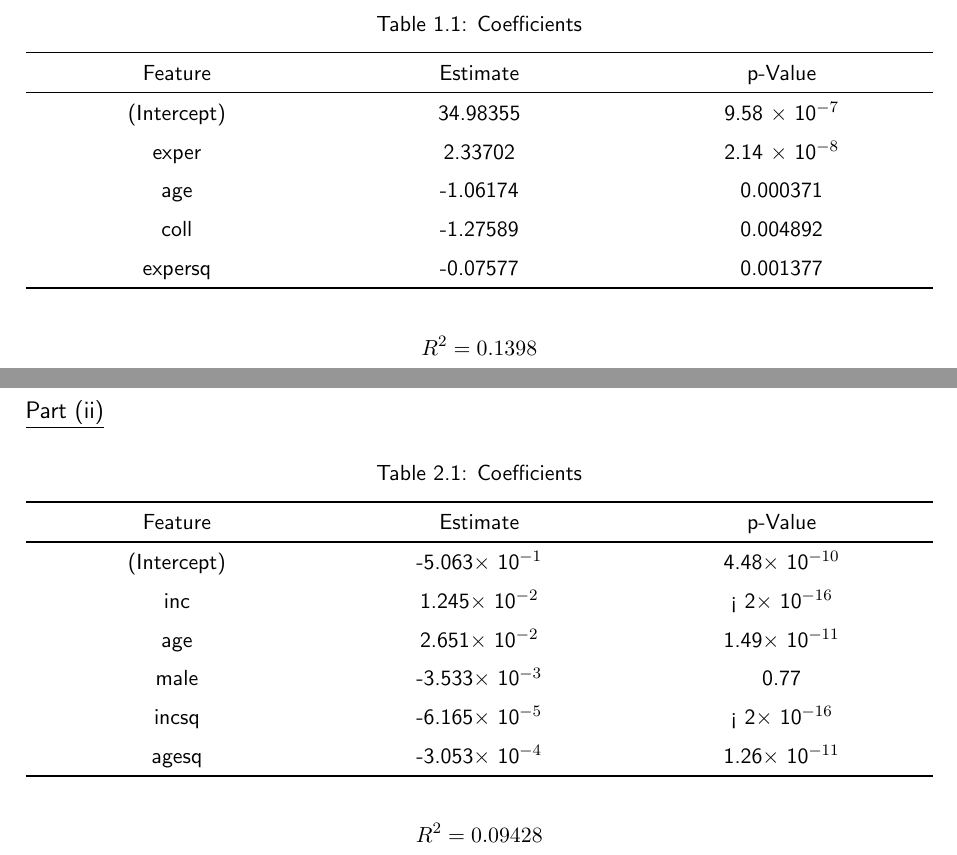
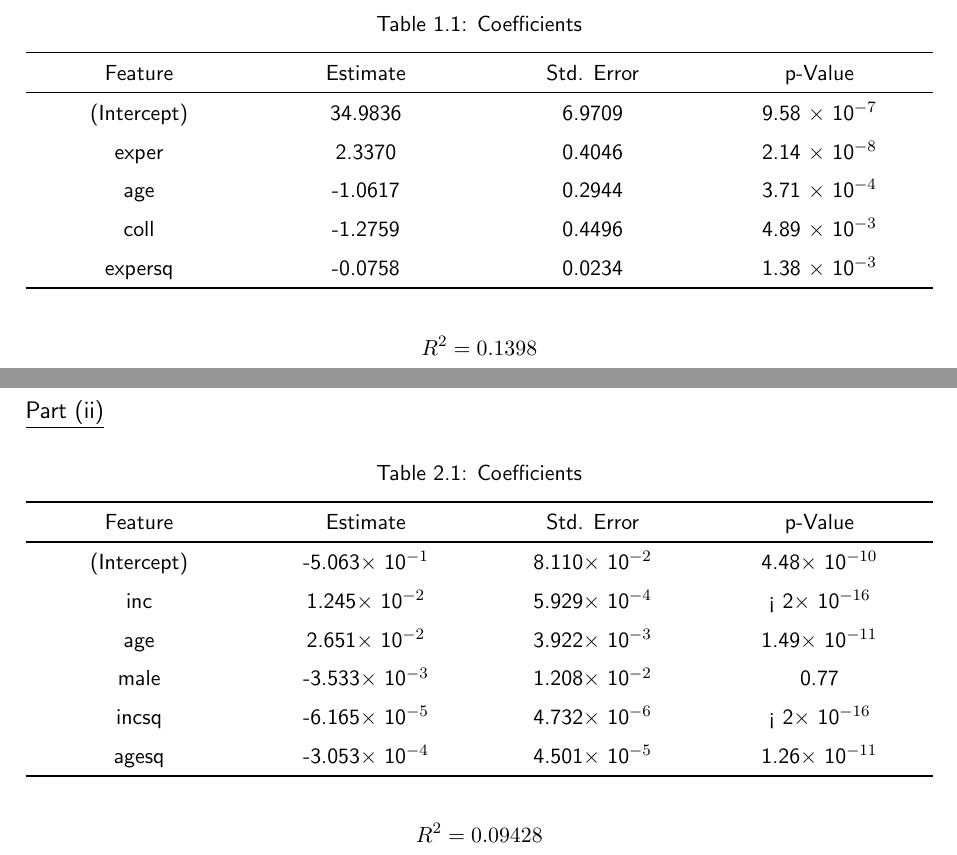
Before and after one commit to rharish101/eco341a, a LaTeX thesis (report.tex): two parts of pages 1 and 3 of 6, joined at a grey line, cut so that both start at the same text. Compiled offline with pdfLaTeX.

Commit message:
Added std. errors; rounded values to 4 digits

```diff
--- a/report.tex
+++ b/report.tex
@@ -32,15 +32,15 @@
         \section*{Part (i)}
             \begin{table}[H]
                 \caption{Coefficients}
-                \begin{tabularx}{\textwidth}{C C C}
+                \begin{tabularx}{\textwidth}{C C C C}
                     \toprule
-                    Feature & Estimate & p-Value \\
+                    Feature & Estimate & Std. Error & p-Value \\
                     \midrule
-                    (Intercept) & 34.98355 & 9.58 $\times$ 10$^{-7}$ \\
-                    exper       &  2.33702 & 2.14 $\times$ 10$^{-8}$ \\
-                    age         & -1.06174 & 0.000371 \\
-                    coll        & -1.27589 & 0.004892 \\
-                    expersq     & -0.07577 & 0.001377 \\
+                    (Intercept) & 34.9836 & 6.9709 & 9.58 $\times$ 10$^{-7}$ \\
+                    exper       &  2.3370 & 0.4046 & 2.14 $\times$ 10$^{-8}$ \\
+                    age         & -1.0617 & 0.2944 & 3.71 $\times$ 10$^{-4}$ \\
+                    coll        & -1.2759 & 0.4496 & 4.89 $\times$ 10$^{-3}$ \\
+                    expersq     & -0.0758 & 0.0234 & 1.38 $\times$ 10$^{-3}$ \\
                     \bottomrule
                 \end{tabularx}
             \end{table}
@@ -68 +68,2 @@
                     \toprule
+                    Feature & Estimate & Std. Error & p-Value \\
@@ -99,16 +99,16 @@
         \section*{Part (ii)}
             \begin{table}[H]
                 \caption{Coefficients}
-                \begin{tabularx}{\textwidth}{C C C}
+                \begin{tabularx}{\textwidth}{C C C C}
                     \toprule
-                    Feature & Estimate & p-Value \\
+                    Feature & Estimate & Std. Error & p-Value \\
                     \midrule
-                    (Intercept) & -5.063$\times$ 10$^{-1}$ &  4.48$\times$ 10$^{-10}$ \\
-                    inc         &  1.245$\times$ 10$^{-2}$ &   < 2$\times$ 10$^{-16}$ \\
-                    age         &  2.651$\times$ 10$^{-2}$ &  1.49$\times$ 10$^{-11}$ \\
-                    male        & -3.533$\times$ 10$^{-3}$ &      0.77 \\
-                    incsq       & -6.165$\times$ 10$^{-5}$ &   < 2$\times$ 10$^{-16}$ \\
-                    agesq       & -3.053$\times$ 10$^{-4}$ &  1.26$\times$ 10$^{-11}$ \\
+                    (Intercept) & -5.063$\times$ 10$^{-1}$ & 8.110$\times$ 10$^{-2}$ & 4.48$\times$ 10$^{-10}$ \\
+                    inc         &  1.245$\times$ 10$^{-2}$ & 5.929$\times$ 10$^{-4}$ &  < 2$\times$ 10$^{-16}$ \\
+                    age         &  2.651$\times$ 10$^{-2}$ & 3.922$\times$ 10$^{-3}$ & 1.49$\times$ 10$^{-11}$ \\
+                    male        & -3.533$\times$ 10$^{-3}$ & 1.208$\times$ 10$^{-2}$ &     0.77 \\
+                    incsq       & -6.165$\times$ 10$^{-5}$ & 4.732$\times$ 10$^{-6}$ &  < 2$\times$ 10$^{-16}$ \\
+                    agesq       & -3.053$\times$ 10$^{-4}$ & 4.501$\times$ 10$^{-5}$ & 1.26$\times$ 10$^{-11}$ \\
                     \bottomrule
                 \end{tabularx}
             \end{table}
```
Also changed, not shown: report.tex (15 more changed lines).
